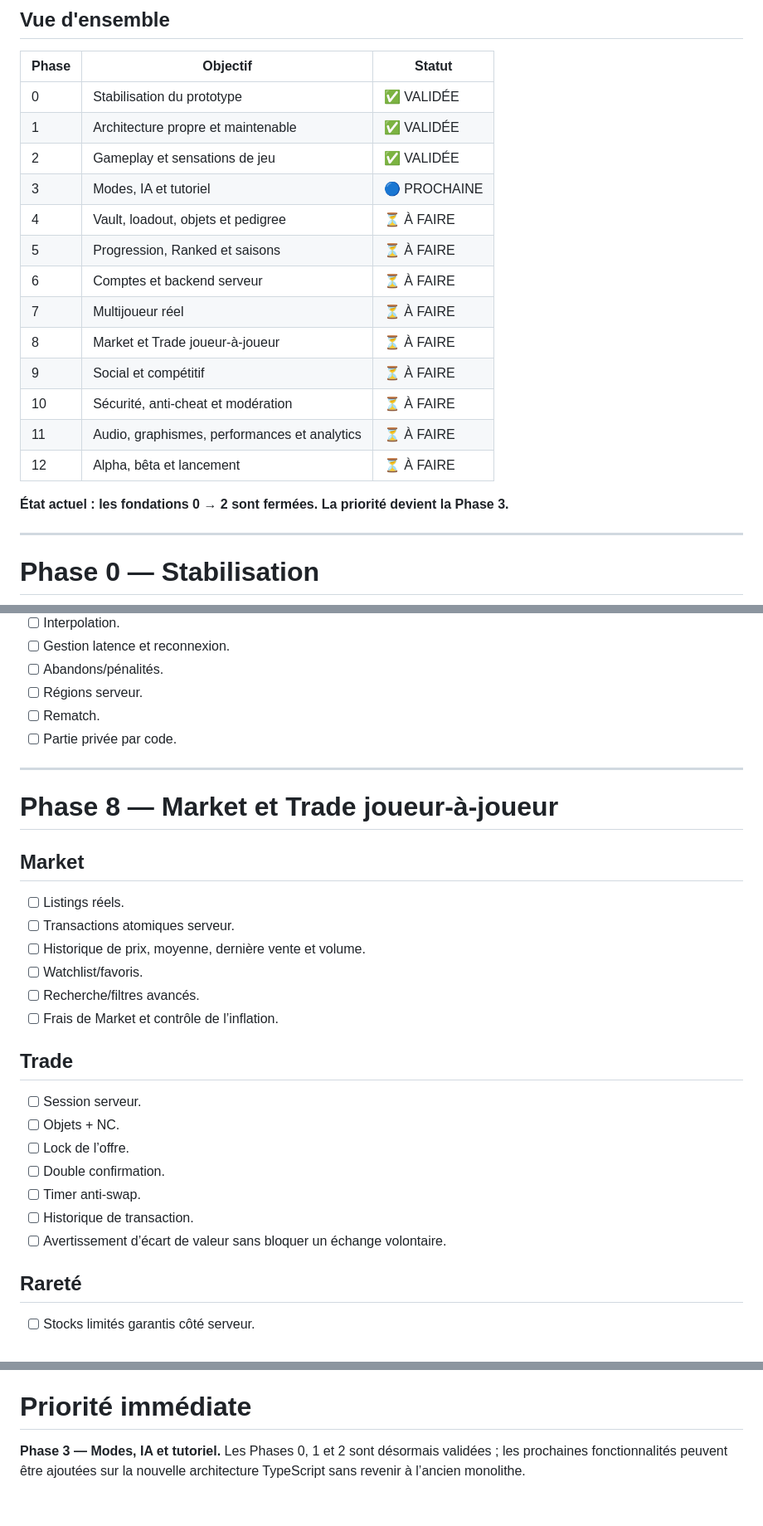
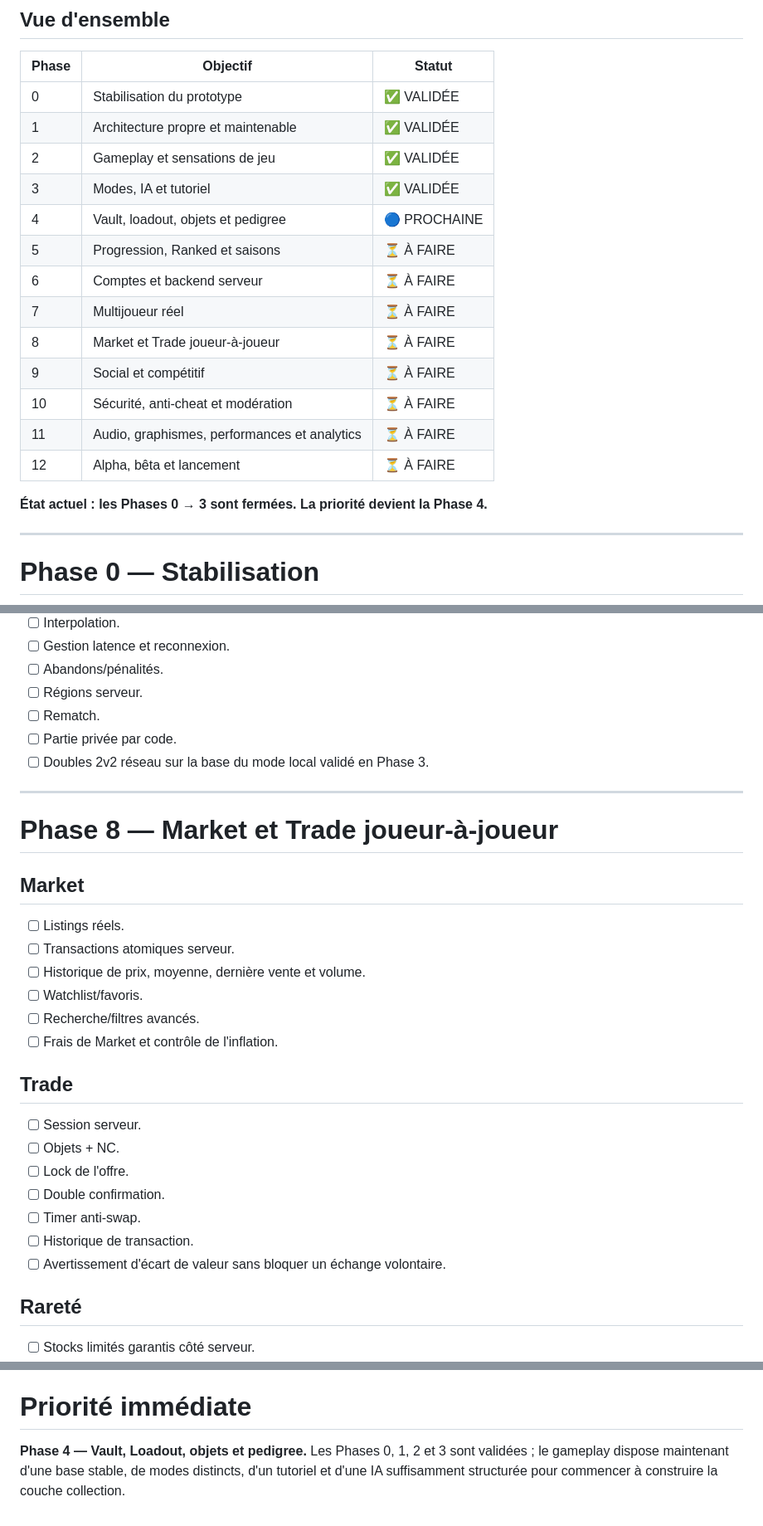
Before and after one commit to wassimvare/rift, a Markdown page: ROADMAP.md, 3 parts joined by grey strips. Shown at 83% size. Drawn GitHub-style.

```diff
--- a/ROADMAP.md
+++ b/ROADMAP.md
@@ -9,8 +9,8 @@ Dernière mise à jour : 18 août 2026
 | 0 | Stabilisation du prototype | ✅ VALIDÉE |
 | 1 | Architecture propre et maintenable | ✅ VALIDÉE |
 | 2 | Gameplay et sensations de jeu | ✅ VALIDÉE |
-| 3 | Modes, IA et tutoriel | 🔵 PROCHAINE |
-| 4 | Vault, loadout, objets et pedigree | ⏳ À FAIRE |
+| 3 | Modes, IA et tutoriel | ✅ VALIDÉE |
+| 4 | Vault, loadout, objets et pedigree | 🔵 PROCHAINE |
 | 5 | Progression, Ranked et saisons | ⏳ À FAIRE |
 | 6 | Comptes et backend serveur | ⏳ À FAIRE |
 | 7 | Multijoueur réel | ⏳ À FAIRE |
@@ -20,7 +20,7 @@ Dernière mise à jour : 18 août 2026
 | 11 | Audio, graphismes, performances et analytics | ⏳ À FAIRE |
 | 12 | Alpha, bêta et lancement | ⏳ À FAIRE |
 
-**État actuel : les fondations 0 → 2 sont fermées. La priorité devient la Phase 3.**
+**État actuel : les Phases 0 → 3 sont fermées. La priorité devient la Phase 4.**
 
 ---
 
@@ -183,6 +179,7 @@ Validé : accélération/inertie, collisions, sous-étapes physiques, Perfect Da
 - [ ] Régions serveur.
 - [ ] Rematch.
 - [ ] Partie privée par code.
+- [ ] Doubles 2v2 réseau sur la base du mode local validé en Phase 3.
 
 ---
 
@@ -195,17 +192,17 @@ Validé : accélération/inertie, collisions, sous-étapes physiques, Perfect Da
 - [ ] Historique de prix, moyenne, dernière vente et volume.
 - [ ] Watchlist/favoris.
 - [ ] Recherche/filtres avancés.
-- [ ] Frais de Market et contrôle de l’inflation.
+- [ ] Frais de Market et contrôle de l'inflation.
 
 ## Trade
 
 - [ ] Session serveur.
 - [ ] Objets + NC.
-- [ ] Lock de l’offre.
+- [ ] Lock de l'offre.
 - [ ] Double confirmation.
 - [ ] Timer anti-swap.
 - [ ] Historique de transaction.
-- [ ] Avertissement d’écart de valeur sans bloquer un échange volontaire.
+- [ ] Avertissement d'écart de valeur sans bloquer un échange volontaire.
 
 ## Rareté
 
@@ -291,4 +288,4 @@ Ordre envisagé : **Web/PWA → Windows → iOS/Android → consoles si pertinen
 
 # Priorité immédiate
 
-**Phase 3 — Modes, IA et tutoriel.** Les Phases 0, 1 et 2 sont désormais validées ; les prochaines fonctionnalités peuvent être ajoutées sur la nouvelle architecture TypeScript sans revenir à l’ancien monolithe.
+**Phase 4 — Vault, Loadout, objets et pedigree.** Les Phases 0, 1, 2 et 3 sont validées ; le gameplay dispose maintenant d'une base stable, de modes distincts, d'un tutoriel et d'une IA suffisamment structurée pour commencer à construire la couche collection.
```
Also changed, not shown: other parts of ROADMAP.md (+64 -68 lines).
